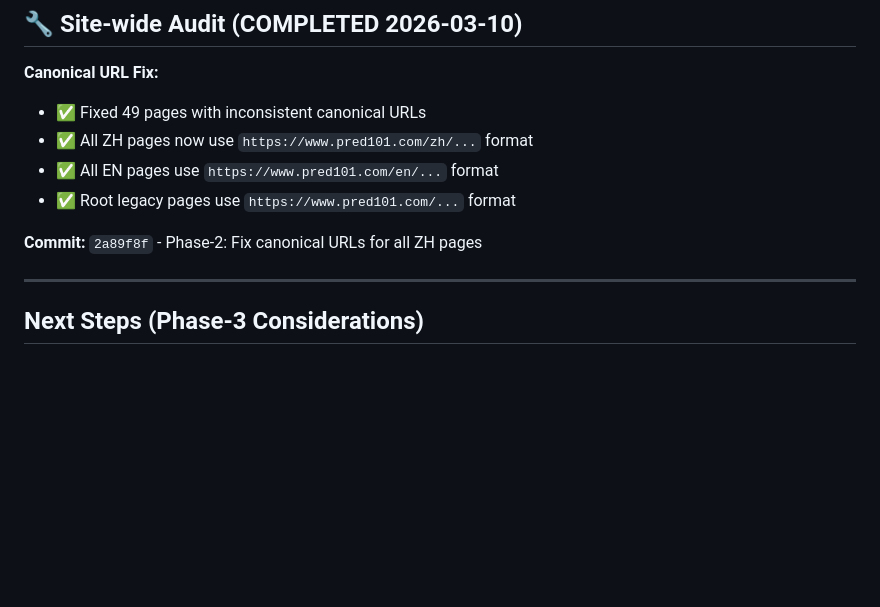
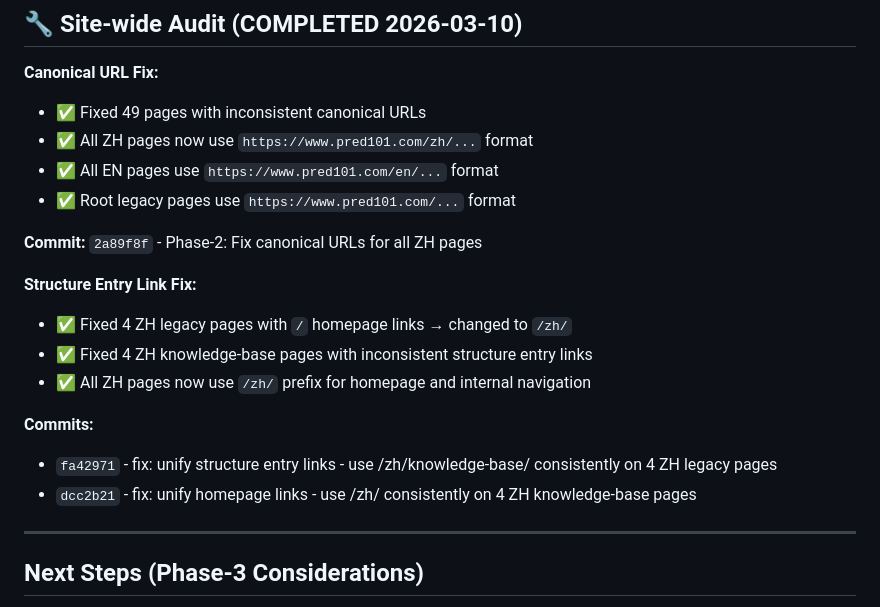
Before and after one commit to RobinZorro86/polymarket-reporter, a Markdown page: PHASE2-PROGRESS.md, the part around one of its changes. GitHub-like rendering; blank space fills up the shorter version.

Commit message:
docs: update PHASE2-PROGRESS.md - add structure entry link fix records

```diff
--- a/PHASE2-PROGRESS.md
+++ b/PHASE2-PROGRESS.md
@@ -162,6 +162,15 @@ HTTPS active, no old branding remnants.
 
 **Commit:** `2a89f8f` - Phase-2: Fix canonical URLs for all ZH pages
 
+**Structure Entry Link Fix:**
+- ✅ Fixed 4 ZH legacy pages with `/` homepage links → changed to `/zh/`
+- ✅ Fixed 4 ZH knowledge-base pages with inconsistent structure entry links
+- ✅ All ZH pages now use `/zh/` prefix for homepage and internal navigation
+
+**Commits:**
+- `fa42971` - fix: unify structure entry links - use /zh/knowledge-base/ consistently on 4 ZH legacy pages
+- `dcc2b21` - fix: unify homepage links - use /zh/ consistently on 4 ZH knowledge-base pages
+
 ---
 
 ## Next Steps (Phase-3 Considerations)
```
Also changed, not shown: other parts of PHASE2-PROGRESS.md (+1 -1 lines).
